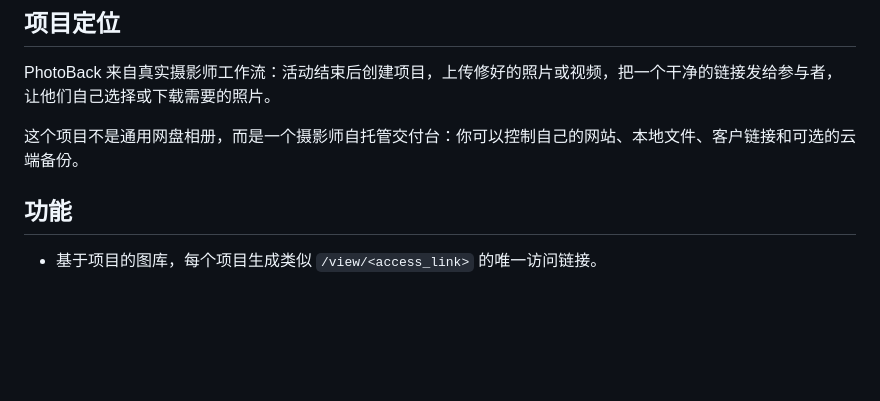
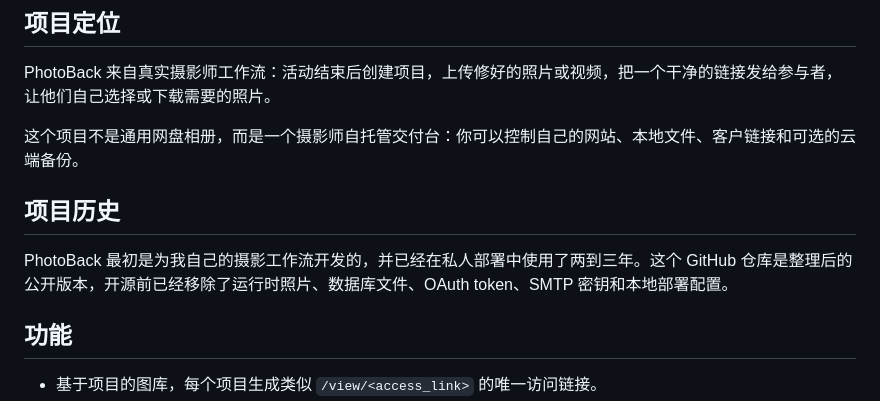
Before and after one commit to Ha22yX/PhotoBack, a Markdown page: README.zh-CN.md, the part around the change. GitHub-like rendering; blank space fills up the shorter version.

```diff
--- a/README.zh-CN.md
+++ b/README.zh-CN.md
@@ -58,6 +58,10 @@
 PhotoBack 来自真实摄影师工作流：活动结束后创建项目，上传修好的照片或视频，把一个干净的链接发给参与者，让他们自己选择或下载需要的照片。
 
 这个项目不是通用网盘相册，而是一个摄影师自托管交付台：你可以控制自己的网站、本地文件、客户链接和可选的云端备份。
+
+## 项目历史
+
+PhotoBack 最初是为我自己的摄影工作流开发的，并已经在私人部署中使用了两到三年。这个 GitHub 仓库是整理后的公开版本，开源前已经移除了运行时照片、数据库文件、OAuth token、SMTP 密钥和本地部署配置。
 
 ## 功能
 
```
Also changed, not shown: README.md (+4 -0 lines).
